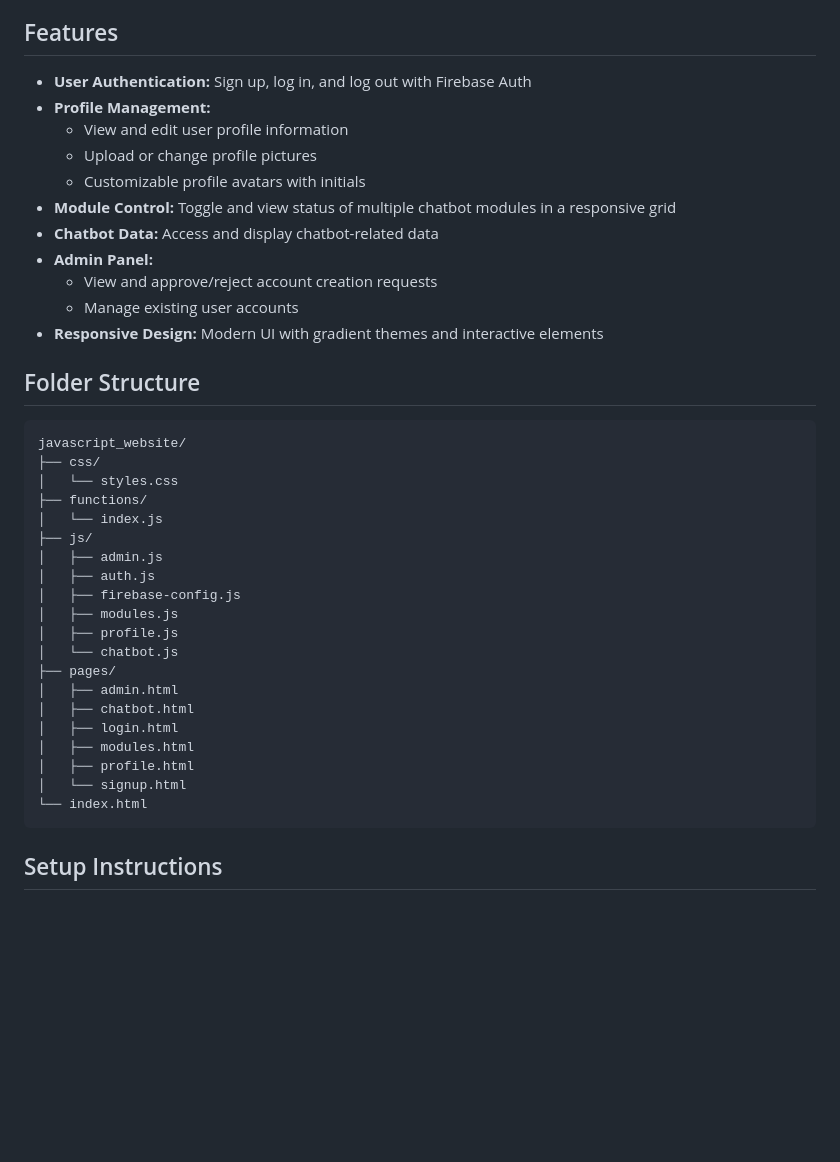
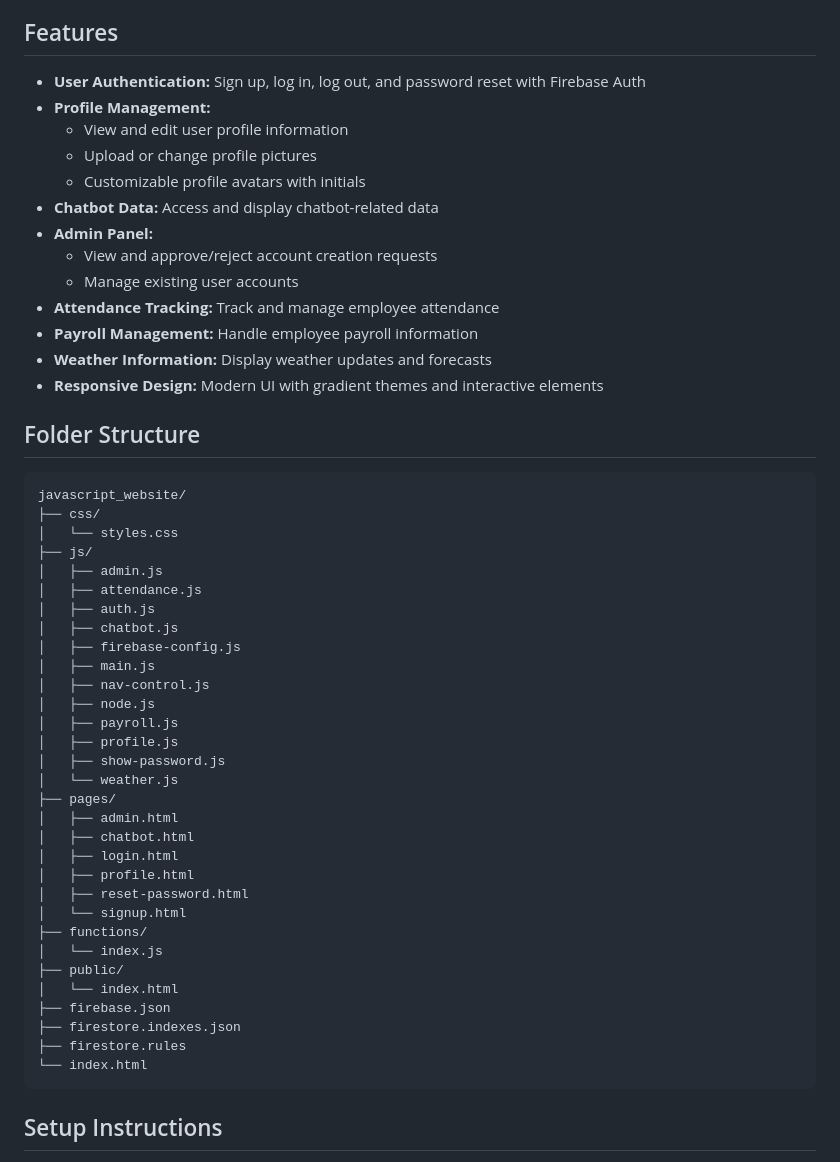
Before and after one commit to Kyle-Geronimo/Capstone-Javascript-, a Markdown page: README.md, the part around the change. Rendered like a GitHub page; blank space fills up the shorter version.

````diff
--- a/README.md
+++ b/README.md
@@ -4,16 +4,18 @@ A web-based workplace dashboard for managing chatbot modules, user profiles, aut
 
 ## Features
 
-- **User Authentication:** Sign up, log in, and log out with Firebase Auth
+- **User Authentication:** Sign up, log in, log out, and password reset with Firebase Auth
 - **Profile Management:**
   - View and edit user profile information
   - Upload or change profile pictures
   - Customizable profile avatars with initials
-- **Module Control:** Toggle and view status of multiple chatbot modules in a responsive grid
 - **Chatbot Data:** Access and display chatbot-related data
 - **Admin Panel:**
   - View and approve/reject account creation requests
   - Manage existing user accounts
+- **Attendance Tracking:** Track and manage employee attendance
+- **Payroll Management:** Handle employee payroll information
+- **Weather Information:** Display weather updates and forecasts
 - **Responsive Design:** Modern UI with gradient themes and interactive elements
 
 ## Folder Structure
@@ -22,22 +24,33 @@ A web-based workplace dashboard for managing chatbot modules, user profiles, aut
 javascript_website/
 ├── css/
 │   └── styles.css
-├── functions/
-│   └── index.js
 ├── js/
 │   ├── admin.js
+│   ├── attendance.js
 │   ├── auth.js
+│   ├── chatbot.js
 │   ├── firebase-config.js
-│   ├── modules.js
+│   ├── main.js
+│   ├── nav-control.js
+│   ├── node.js
+│   ├── payroll.js
 │   ├── profile.js
-│   └── chatbot.js
+│   ├── show-password.js
+│   └── weather.js
 ├── pages/
 │   ├── admin.html
 │   ├── chatbot.html
 │   ├── login.html
-│   ├── modules.html
 │   ├── profile.html
+│   ├── reset-password.html
 │   └── signup.html
+├── functions/
+│   └── index.js
+├── public/
+│   └── index.html
+├── firebase.json
+├── firestore.indexes.json
+├── firestore.rules
 └── index.html
 ```
 
````
